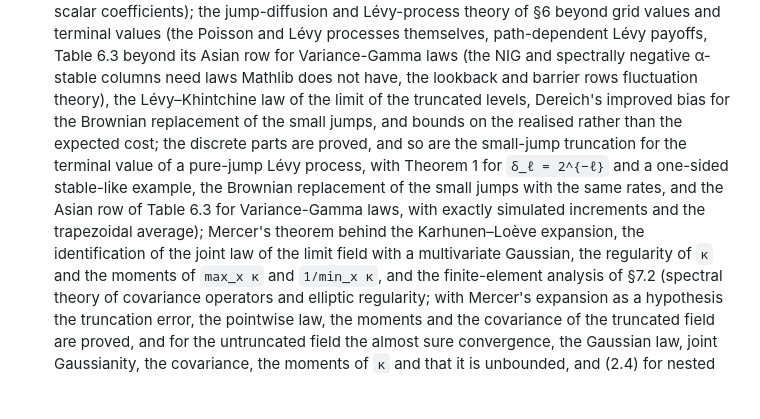
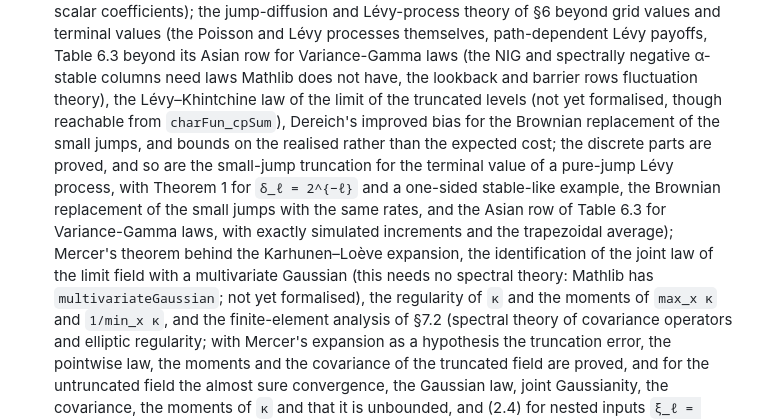
Before and after one commit to axnanda/mlmc-lean, a Markdown page: PLAN.md, the part around the change. Rendered like a GitHub page; blank space fills up the shorter version.

```diff
--- a/PLAN.md
+++ b/PLAN.md
@@ -330,13 +330,14 @@ items listed under "Not formalised" below.
   themselves, path-dependent Lévy payoffs, Table 6.3 beyond its Asian row for Variance-Gamma laws
   (the NIG and spectrally negative α-stable columns need laws Mathlib does not have, the lookback
   and barrier rows fluctuation theory), the Lévy–Khintchine law of the limit of the truncated
-  levels, Dereich's improved bias for the Brownian replacement of the small jumps, and bounds on the
+  levels (not yet formalised, though reachable from `charFun_cpSum`), Dereich's improved bias for the Brownian replacement of the small jumps, and bounds on the
   realised rather than the expected cost; the discrete parts are proved, and so are the small-jump
   truncation for the terminal value of a pure-jump Lévy process, with Theorem 1 for `δ_ℓ = 2^{−ℓ}`
   and a one-sided stable-like example, the Brownian replacement of the small jumps with the same
   rates, and the Asian row of Table 6.3 for Variance-Gamma laws, with exactly simulated increments
   and the trapezoidal average); Mercer's theorem behind the Karhunen–Loève expansion, the
-  identification of the joint law of the limit field with a multivariate Gaussian, the regularity of
+  identification of the joint law of the limit field with a multivariate Gaussian (this needs no
+  spectral theory: Mathlib has `multivariateGaussian`; not yet formalised), the regularity of
   `κ` and the moments of `max_x κ` and `1/min_x κ`, and the finite-element analysis of §7.2
   (spectral theory of covariance operators and elliptic regularity; with Mercer's expansion as a
   hypothesis the truncation error, the pointwise law, the moments and the covariance of the
```
Also changed, not shown: README.md (+1 -1 lines), notes/statement-audit.md (+3 -1 lines).
